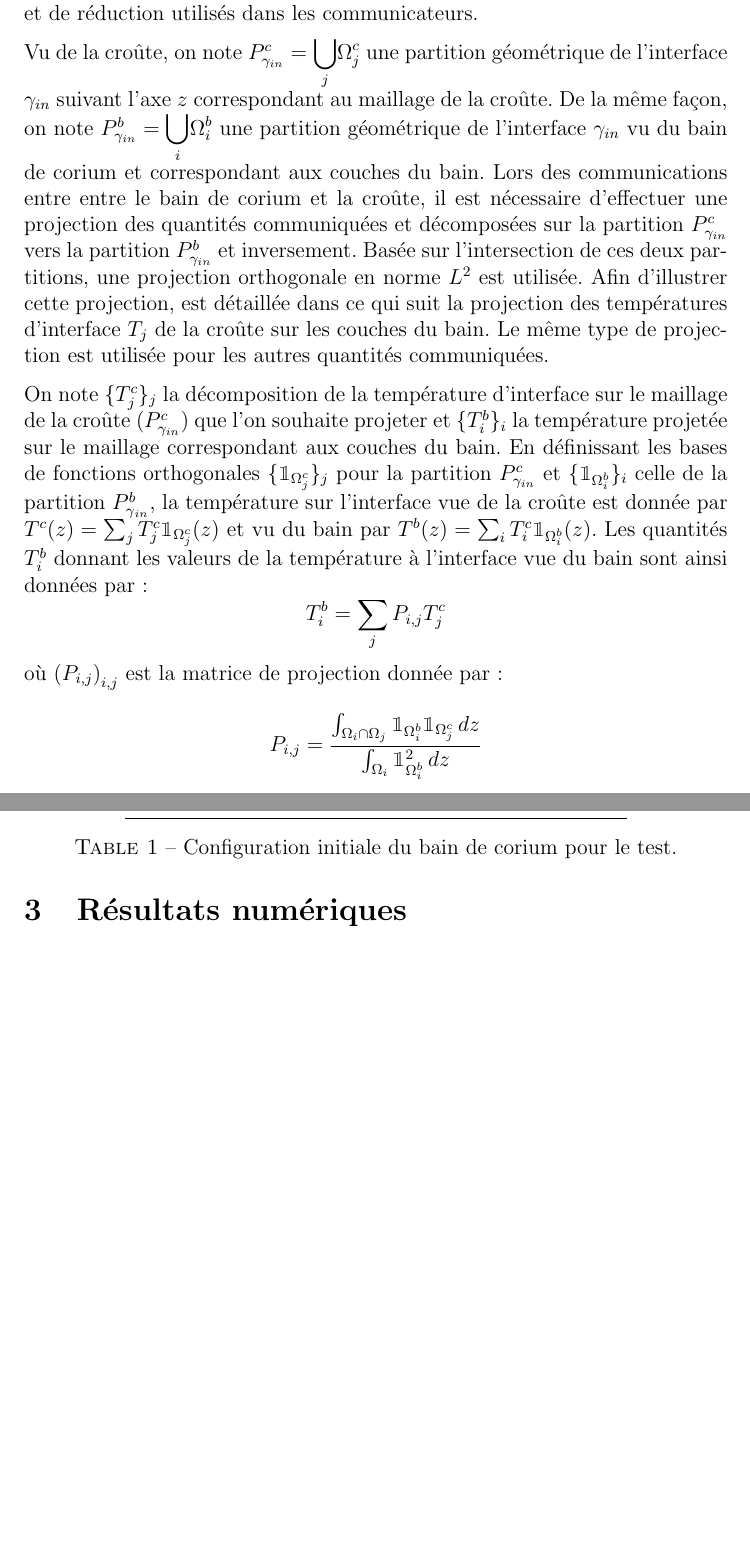
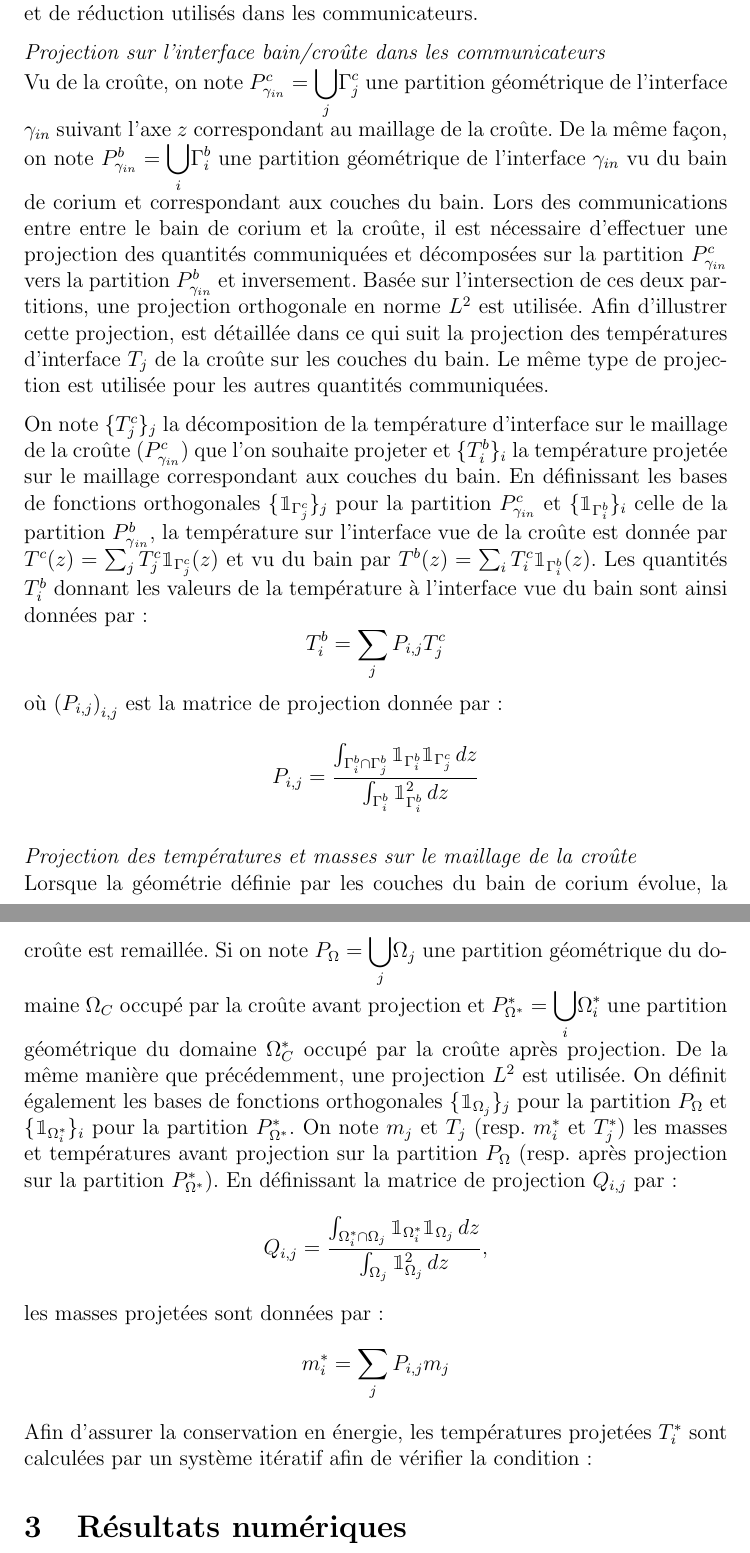
Before and after one commit to peybernes/Crust_model, a LaTeX document (main.tex, which reads Couplage.tex): two parts of pages 8 and 9 of 11, joined at a grey line, cut so that both start at the same text, the shorter picture padded with empty space. Compiled offline with pdfLaTeX.

Commit message:
projection croute

```diff
--- a/Couplage.tex
+++ b/Couplage.tex
@@ -22,6 +22,15 @@ Les modèles sont représentés par les n\oe{}uds du graphe et les échanges de
 
 La représentation par graphe et modèles et communicateurs est celle adoptée dans la plate-forme PROCOR pour le couplage. On ne donnera pas plus de détails sur l'aspect logiciel du couplage dans PROCOR. Plus de détails sur l'architecture et les algorithmes de couplage dans PROCOR peuvent être trouvés dans \cite{Viot2018}. En revanche, l'aspect numérique des communications est détaillé ci-après, en particulier les opérateurs mathématiques de projection et de réduction utilisés dans les communicateurs.
 
-Vu de la croûte, on note $P_{\gamma_{in}}^{c}=\displaystyle{\bigcup_j} \Omega_j^c$ une partition géométrique de l'interface $\gamma_{in}$ suivant l'axe $z$ correspondant au maillage de la croûte. De la même façon, on note $P_{\gamma_{in}}^{b}=\displaystyle{\bigcup_i} \Omega_i^b$ une partition géométrique de l'interface $\gamma_{in}$ vu du bain de corium et correspondant aux couches du bain. Lors des communications entre entre le bain de corium et la croûte, il est nécessaire d'effectuer une projection des quantités communiquées et décomposées sur la partition $P_{\gamma_{in}}^{c}$ vers la partition $P_{\gamma_{in}}^{b}$ et inversement. Basée sur l'intersection de ces deux partitions, une projection orthogonale en norme $L^2$ est utilisée. Afin d'illustrer cette projection, est détaillée dans ce qui suit la projection des températures d'interface $T_j$ de la croûte sur les couches du bain. Le même type de projection est utilisée pour les autres quantités communiquées.
+{\it Projection sur l'interface bain/croûte dans les communicateurs}\\
+Vu de la croûte, on note $P_{\gamma_{in}}^{c}=\displaystyle{\bigcup_j} \Gamma_j^c$ une partition géométrique de l'interface $\gamma_{in}$ suivant l'axe $z$ correspondant au maillage de la croûte. De la même façon, on note $P_{\gamma_{in}}^{b}=\displaystyle{\bigcup_i} \Gamma_i^b$ une partition géométrique de l'interface $\gamma_{in}$ vu du bain de corium et correspondant aux couches du bain. Lors des communications entre entre le bain de corium et la croûte, il est nécessaire d'effectuer une projection des quantités communiquées et décomposées sur la partition $P_{\gamma_{in}}^{c}$ vers la partition $P_{\gamma_{in}}^{b}$ et inversement. Basée sur l'intersection de ces deux partitions, une projection orthogonale en norme $L^2$ est utilisée. Afin d'illustrer cette projection, est détaillée dans ce qui suit la projection des températures d'interface $T_j$ de la croûte sur les couches du bain. Le même type de projection est utilisée pour les autres quantités communiquées.
 
-On note $\{T_j^c\}_j$ la décomposition de la température d'interface sur le maillage de la croûte ($P_{\gamma_{in}}^{c}$) que l'on souhaite projeter et $\{T_i^b\}_i$ la température projetée sur le maillage correspondant aux couches du bain. En définissant les bases de fonctions orthogonales $\{{\mathbbm{1}}_{\Omega_j^c}\}_j$ pour la partition $P_{\gamma_{in}}^{c}$ et  $\{{\mathbbm{1}}_{\Omega_i^b}\}_i$ celle de la partition $P_{\gamma{_{in}}}^{b}$, la température sur l'interface vue de la croûte est donnée par $T^c(z)=\sum_j {T_j^c {\mathbbm{1}}_{\Omega_j^c}(z)}$ et vu du bain par  $T^b(z)=\sum_i {T_i^c {\mathbbm{1}}_{\Omega_i^b}(z)}$. Les quantités $T_i^b$ donnant les valeurs de la température à l'interface vue du bain sont ainsi données par : $$T_i^b=\sum_j P_{i,j} T_j^c$$ où $\left(P_{i,j}\right)_{i,j}$ est la matrice de projection donnée par : $$P_{i,j}=\frac{\int_{\Omega_i\cap\Omega_j}{\mathbbm{1}}_{\Omega_i^b}{\mathbbm{1}}_{\Omega_j^c}\, dz}{ \int_{\Omega_i}{\mathbbm{1}}_{\Omega_i^b}^2\, dz}$$La projection d'un flux $phi$ d'une couche du bain
+On note $\{T_j^c\}_j$ la décomposition de la température d'interface sur le maillage de la croûte ($P_{\gamma_{in}}^{c}$) que l'on souhaite projeter et $\{T_i^b\}_i$ la température projetée sur le maillage correspondant aux couches du bain. En définissant les bases de fonctions orthogonales $\{{\mathbbm{1}}_{\Gamma_j^c}\}_j$ pour la partition $P_{\gamma_{in}}^{c}$ et  $\{{\mathbbm{1}}_{\Gamma_i^b}\}_i$ celle de la partition $P_{\gamma{_{in}}}^{b}$, la température sur l'interface vue de la croûte est donnée par $T^c(z)=\sum_j {T_j^c {\mathbbm{1}}_{\Gamma_j^c}(z)}$ et vu du bain par  $T^b(z)=\sum_i {T_i^c {\mathbbm{1}}_{\Gamma_i^b}(z)}$. Les quantités $T_i^b$ donnant les valeurs de la température à l'interface vue du bain sont ainsi données par : $$T_i^b=\sum_j P_{i,j} T_j^c$$ où $\left(P_{i,j}\right)_{i,j}$ est la matrice de projection donnée par : $$P_{i,j}=\frac{\int_{\Gamma_i^b\cap\Gamma_j^b}{\mathbbm{1}}_{\Gamma_i^b}{\mathbbm{1}}_{\Gamma_j^c}\, dz}{ \int_{\Gamma_i^b}{\mathbbm{1}}_{\Gamma_i^b}^2\, dz}$$
+
+
+{\it Projection des températures et masses sur le maillage de la croûte}\\
+Lorsque la géométrie définie par les couches du bain de corium évolue, la croûte est remaillée. Si on note $P_{\Omega}=\displaystyle{\bigcup_j} \Omega_j$ une partition géométrique du domaine $\Omega_C$ occupé par la croûte avant projection et $P_{\Omega^*}^*=\displaystyle{\bigcup_i} \Omega_i^*$ une partition géométrique du domaine $\Omega_C^*$ occupé par la croûte après projection. De la même manière que précédemment, une projection $L^2$ est utilisée. On définit également les bases de fonctions orthogonales $\{{\mathbbm{1}}_{\Omega_j}\}_j$ pour la partition $P_{\Omega}$ et  $\{{\mathbbm{1}}_{\Omega_i^*}\}_i$ pour la partition $P_{\Omega^*}^*$. On note $m_j$ et $T_j$ (resp. $m_i^*$ et $T_j^*$) les masses et températures avant projection sur la partition $P_{\Omega}$ (resp. après projection sur la partition $P_{\Omega^*}^*$). En définissant la matrice de projection $Q_{i,j}$ par :
+$$Q_{i,j}=\frac{\int_{\Omega_i^*\cap\Omega_j}{\mathbbm{1}}_{\Omega_i^*}{\mathbbm{1}}_{\Omega_j}\, dz}{ \int_{\Omega_j}{\mathbbm{1}}_{\Omega_j}^2\, dz},$$ les masses projetées sont données par :
+$$m_i^*=\sum_j P_{i,j} m_j$$
+Afin d'assurer la conservation en énergie, les températures projetées $T_i^*$ sont calculées par un système itératif afin de vérifier la condition :
+%$$m_i^* C_p T_i^* = \sum_j P_{i,j} m_j C_p T_j$$
```
Also changed, not shown: ModeleCroute.tex (+1 -1 lines).
